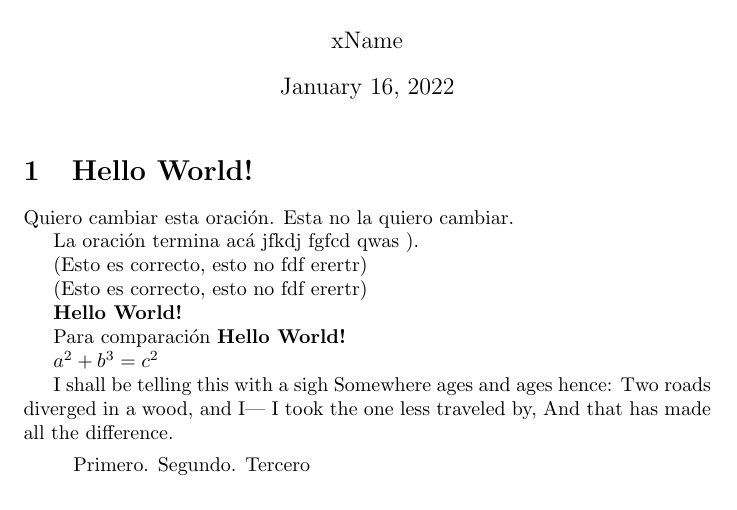
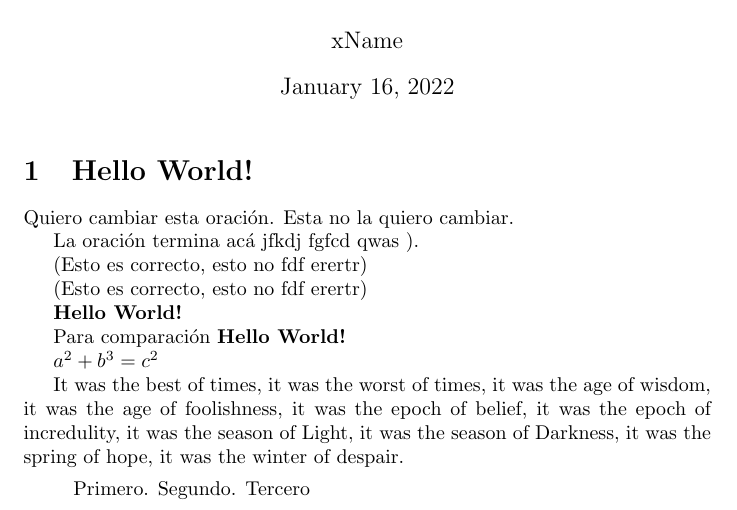
Before and after one commit to maikol-solis/emacs-workshop-2022, a LaTeX document (Day_1/practice.tex): part of the page, cut so that both start at the same text. Compiled offline with pdfLaTeX.

Commit message:
change multicursor text

```diff
--- a/Day_1/practice.tex
+++ b/Day_1/practice.tex
@@ -72,11 +72,13 @@ $a^2+b^3=c^2$
 %%%%%%%%%%%%%%%%%%%%%%%
 % multicursors
 % M-d
-I shall be telling this with a sigh
-Somewhere ages and ages hence:
-Two roads diverged in a wood, and I—
-I took the one less traveled by,
-And that has made all the difference.
+% change all''times`` for''moments``
+% change all''it was`` for ''they were``
+It was the best of times, it was the worst of times, it was the age of wisdom,
+it was the age of foolishness, it was the epoch of belief, it was the epoch of
+incredulity, it was the season of Light, it was the season of Darkness, it was
+the spring of hope, it was the winter of despair.
+
 
 %%%%%%%%%%%%%%%%%%%%%%%
 % multicursors in visual block mode
```
